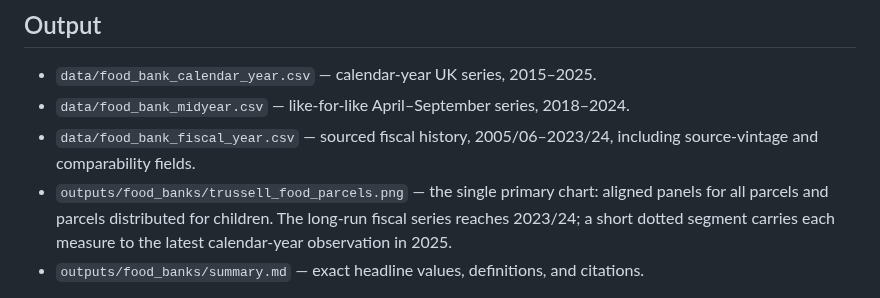
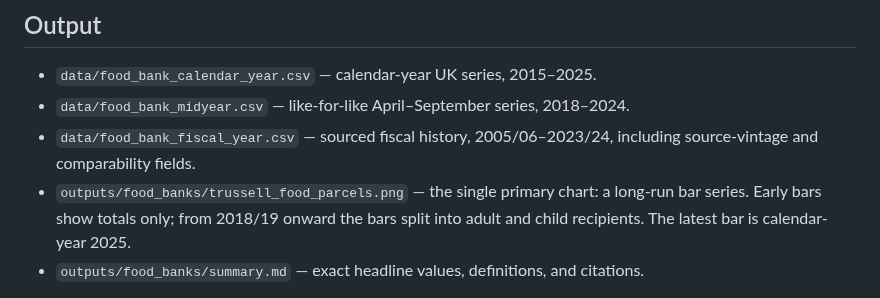
Before and after one commit to hanshanley/uk_decline, a Markdown page: foodbank_data/README.md, the part around the change. Drawn GitHub-style.

```diff
--- a/foodbank_data/README.md
+++ b/foodbank_data/README.md
@@ -60,9 +60,8 @@ reporting. The analysis therefore never joins the six-month and full-year series
 - `data/food_bank_fiscal_year.csv` — sourced fiscal history, 2005/06–2023/24,
   including source-vintage and comparability fields.
 - `outputs/food_banks/trussell_food_parcels.png` — the single primary chart:
-  aligned panels for all parcels and parcels distributed for children. The long-run
-  fiscal series reaches 2023/24; a short dotted segment carries each measure to the
-  latest calendar-year observation in 2025.
+  a long-run bar series. Early bars show totals only; from 2018/19 onward the bars
+  split into adult and child recipients. The latest bar is calendar-year 2025.
 - `outputs/food_banks/summary.md` — exact headline values, definitions, and citations.
 
 The raw official XLSX/PPTX files are preserved under `data/raw/food_bank_*`. The fetcher
```
Also changed, not shown: README.md (+15 -5 lines), sterling_data/README.md (added, +36 -0 lines), outputs/uk_decline_scorecard.png, 10 other files.
